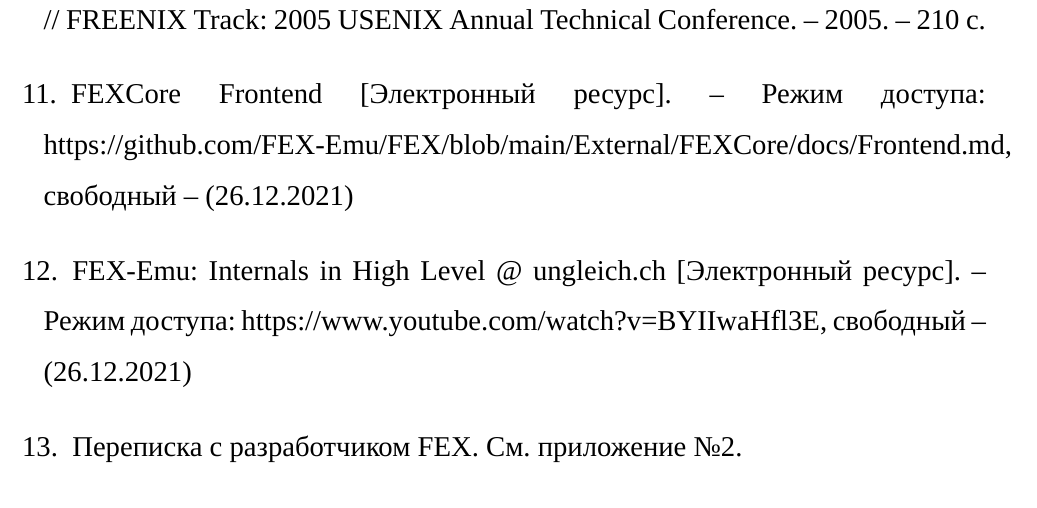
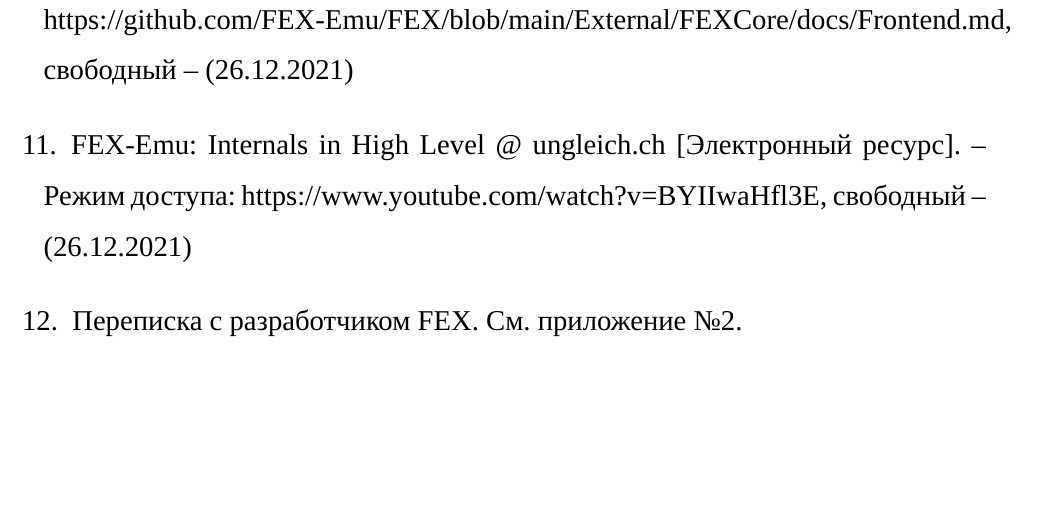
Before and after one commit to CATFELLA/bachelors-thesis, a LaTeX document (docs/main.tex, which reads docs/60-bibliography.tex): part of page 17 of 21, cut at the place of the change, the shorter picture padded with empty space. Compiled offline with XeLaTeX; a missing font is replaced by an installed copy or a similar font; an older LaTeX class or package is replaced by its successor.

Commit message:
and bib fix

```diff
--- a/docs/60-bibliography.tex
+++ b/docs/60-bibliography.tex
@@ -35,8 +35,8 @@
 	QEMU: Translator Internals [Электронный ресурс]. -- Режим доступа: https://qemu.readthedocs.io/en/latest/devel/tcg.html,
 	свободный -- (11.12.2021)
 
-	\bibitem{qemu}
-	Bellard F. QEMU, a Fast and Portable Dynamic Translator [Текст]  / Bellard F. // FREENIX Track: 2005 USENIX Annual Technical Conference. -- 2005. -- 210 c.
+%	\bibitem{qemu}
+%	Bellard F. QEMU, a Fast and Portable Dynamic Translator [Текст]  / Bellard F. // FREENIX Track: 2005 USENIX Annual Technical Conference. -- 2005. -- 210 c.
 
 	\bibitem{fex_front}
 FEXCore Frontend [Электронный ресурс]. -- Режим доступа: 	https://github.com/FEX-Emu/FEX/blob/main/External/FEXCore/docs/Frontend.md,
```
Also changed, not shown: docs/02-naming.tex (+2 -0 lines), docs/main.pdf.
